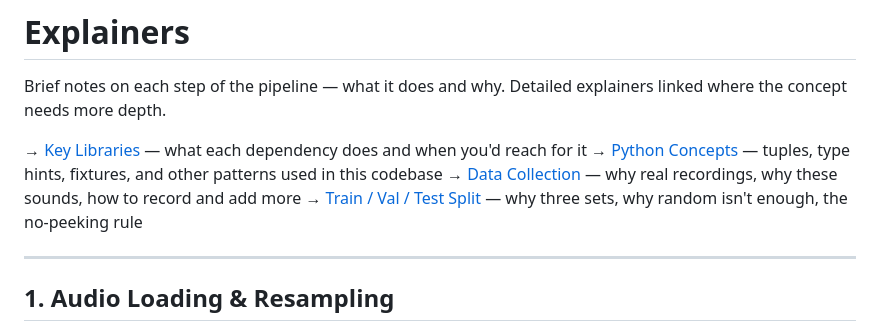
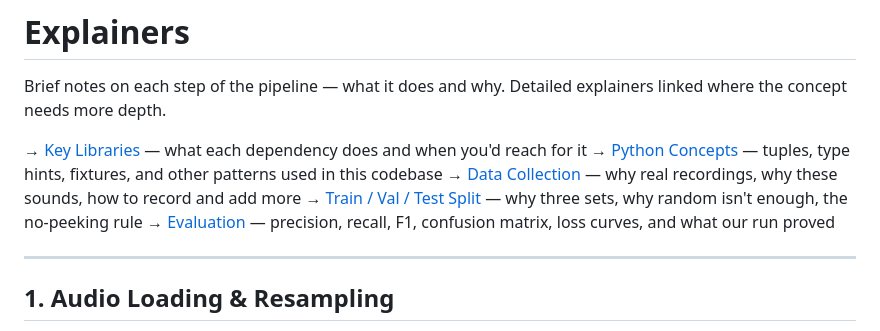
Before and after one commit to benwaar/games, a Markdown page: signal-hunt/explainers/README.md, the part around the change. Drawn GitHub-style.

```diff
--- a/signal-hunt/explainers/README.md
+++ b/signal-hunt/explainers/README.md
@@ -6,6 +6,7 @@ Brief notes on each step of the pipeline — what it does and why. Detailed expl
 → [Python Concepts](python-concepts.md) — tuples, type hints, fixtures, and other patterns used in this codebase
 → [Data Collection](data-collection.md) — why real recordings, why these sounds, how to record and add more
 → [Train / Val / Test Split](train-val-test-split.md) — why three sets, why random isn't enough, the no-peeking rule
+→ [Evaluation](evaluation.md) — precision, recall, F1, confusion matrix, loss curves, and what our run proved
 
 ---
 
```
Also changed, not shown: signal-hunt/explainers/evaluation.md (added, +148 -0 lines).
